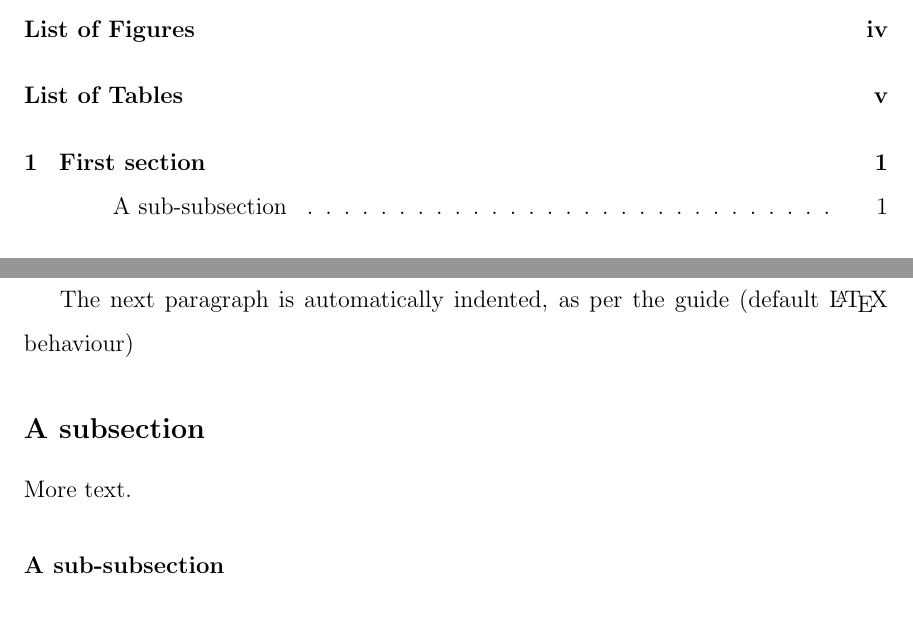
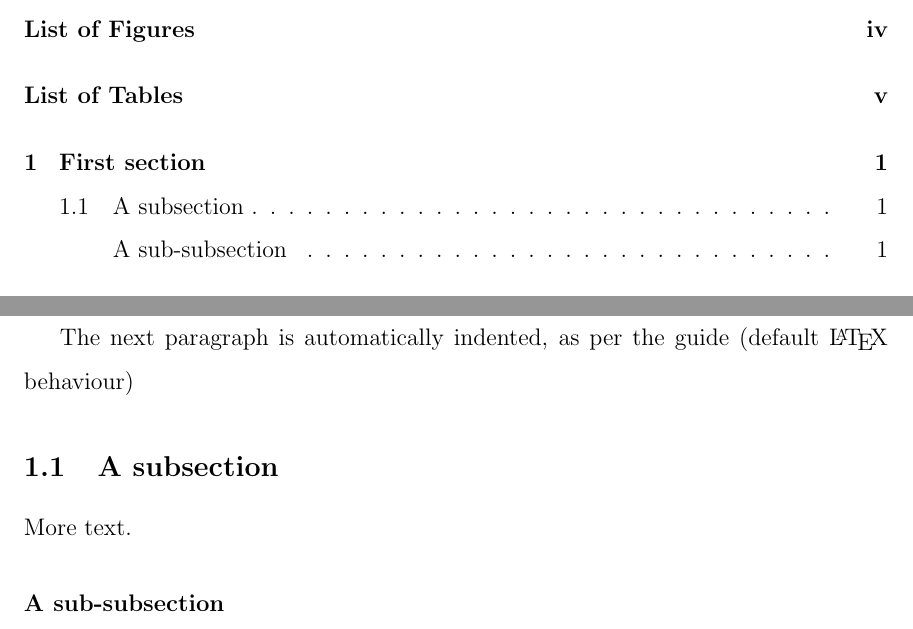
Before and after one commit to Erik-J-D/sydetex, a LaTeX paper (WTR Sample.tex): two parts of pages 4 and 7 of 13, joined at a grey line, cut so that both start at the same text. Compiled offline with pdfLaTeX.

Commit message:
some more changes

```diff
--- a/WTR Sample.tex
+++ b/WTR Sample.tex
@@ -112,7 +112,7 @@
 
 	The next paragraph is automatically indented, as per the guide (default \LaTeX\ behaviour)
 
-	\subsection*{A subsection}
+	\subsection{A subsection}
 
 	More text.
 
```
Also changed, not shown: .texpadtmp/WTR Sample.pdf (deleted), WTR Sample.pdf.
